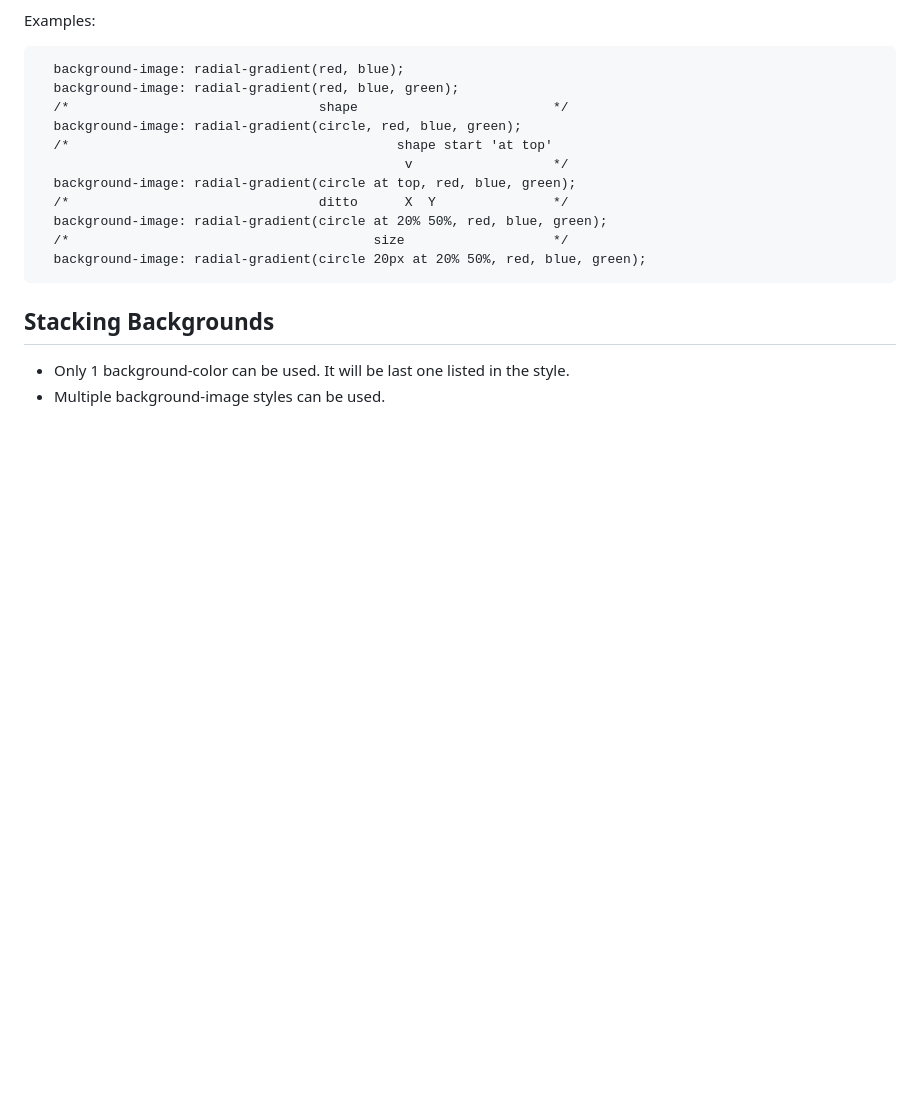
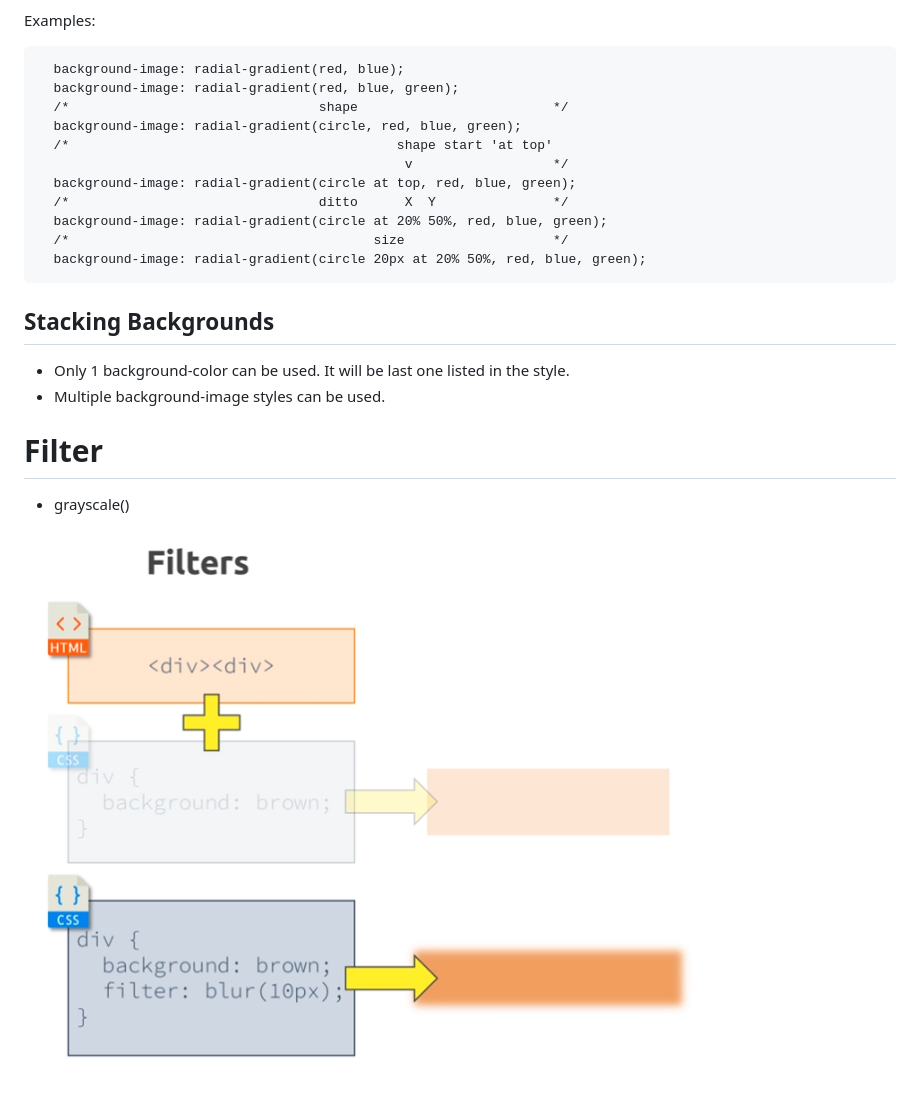
Before and after one commit to jrnewton/udemy-css-complete-guide, a Markdown page: NOTES.md, the part around the change. Drawn GitHub-style; pictures changed too: notes-filter.png (added); blank space fills up the shorter version.

Commit message:
7.108 - filters

```diff
--- a/NOTES.md
+++ b/NOTES.md
@@ -423,3 +423,8 @@ Examples:
 ## Stacking Backgrounds
 * Only 1 background-color can be used.  It will be last one listed in the style.
 * Multiple background-image styles can be used.
+
+# Filter
+* grayscale()
+
+![Filter Example](notes-filter.png)
```
Also changed, not shown: 1 other file.
